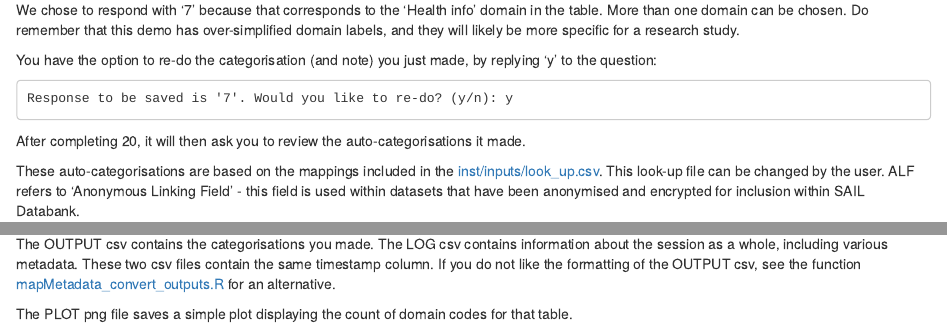
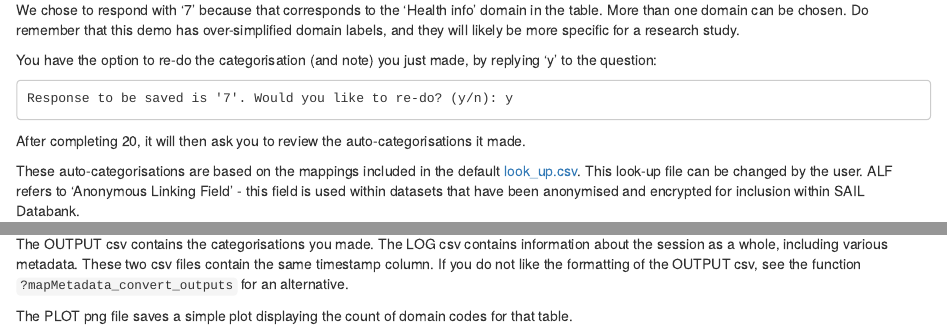
Before and after one commit to aim-rsf/browseMetadata, an R Markdown document (vignettes/browseMetadata.Rmd): the page in a window 1100 px wide, from 2490 px down, and a second part further down, joined at a grey line. Rendered offline with R 4.5, knitr and Pandoc, with nearby package versions.

Commit message:
fix links

````diff
--- a/vignettes/browseMetadata.Rmd
+++ b/vignettes/browseMetadata.Rmd
@@ -145,7 +145,7 @@ Response to be saved is '7'. Would you like to re-do? (y/n): y
 
 After completing 20, it will then ask you to review the auto-categorisations it made.
 
-These auto-categorisations are based on the mappings included in the [inst/inputs/look_up.csv](inst/inputs/look_up.csv). This look-up file can be changed by the user. ALF refers to 'Anonymous Linking Field' - this field is used within datasets that have been anonymised and encrypted for inclusion within SAIL Databank.
+These auto-categorisations are based on the mappings included in the default [look_up.csv](https://github.com/aim-rsf/browseMetadata/blob/main/inst/inputs/look_up.csv). This look-up file can be changed by the user. ALF refers to 'Anonymous Linking Field' - this field is used within datasets that have been anonymised and encrypted for inclusion within SAIL Databank.
 
 ```
      DataElement    Domain_code  Note
@@ -203,6 +203,6 @@ LOG_NationalCommunityChildHealthDatabase(NCCHD)_CHILD_2024-04-05-14-37-36.csv
 ✔ A summary plot has been saved:
 PLOT_NationalCommunityChildHealthDatabase(NCCHD)_CHILD_2024-04-05-14-37-36.png
 ```
-The OUTPUT csv contains the categorisations you made. The LOG csv contains information about the session as a whole, including various metadata. These two csv files contain the same timestamp column. If you do not like the formatting of the OUTPUT csv, see the function [mapMetadata_convert_outputs.R](https://github.com/aim-rsf/browseMetadata/blob/main/R/mapMetadata_convert_outputs.R) for an alternative.
+The OUTPUT csv contains the categorisations you made. The LOG csv contains information about the session as a whole, including various metadata. These two csv files contain the same timestamp column. If you do not like the formatting of the OUTPUT csv, see the function `?mapMetadata_convert_outputs` for an alternative.
 
 The PLOT png file saves a simple plot displaying the count of domain codes for that table.
````
